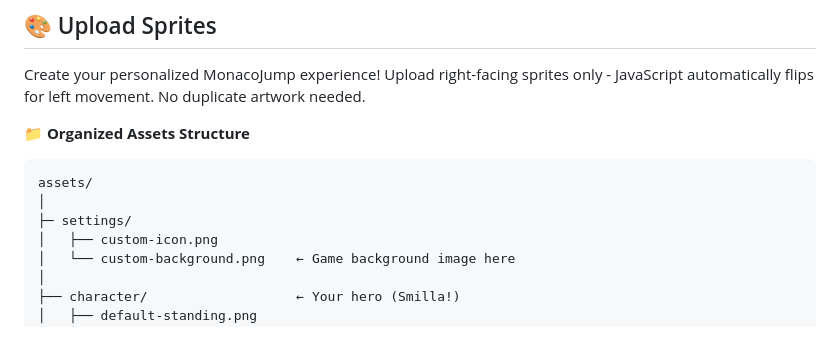
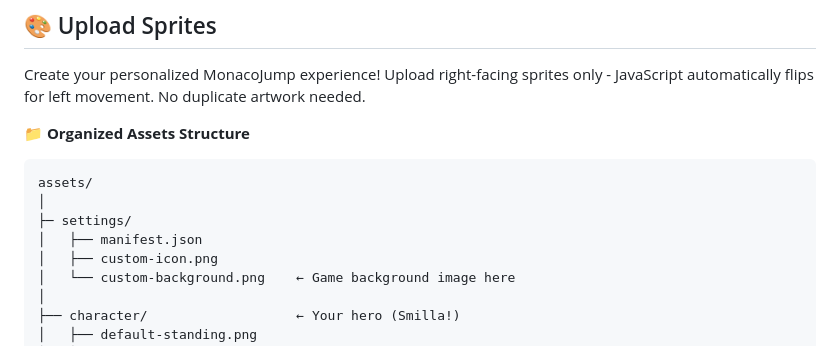
Before and after one commit to nlobarev/MonacoJump, a Markdown page: README.md, the part around the change. Drawn GitHub-style.

Commit message:
Update README with asset directory structure

```diff
--- a/README.md
+++ b/README.md
@@ -19,6 +19,7 @@ Create your personalized MonacoJump experience! Upload right-facing sprites only
 assets/
 │
 ├─ settings/
+│   ├── manifest.json
 │   ├── custom-icon.png
 │   └── custom-background.png    ← Game background image here
 │
```
